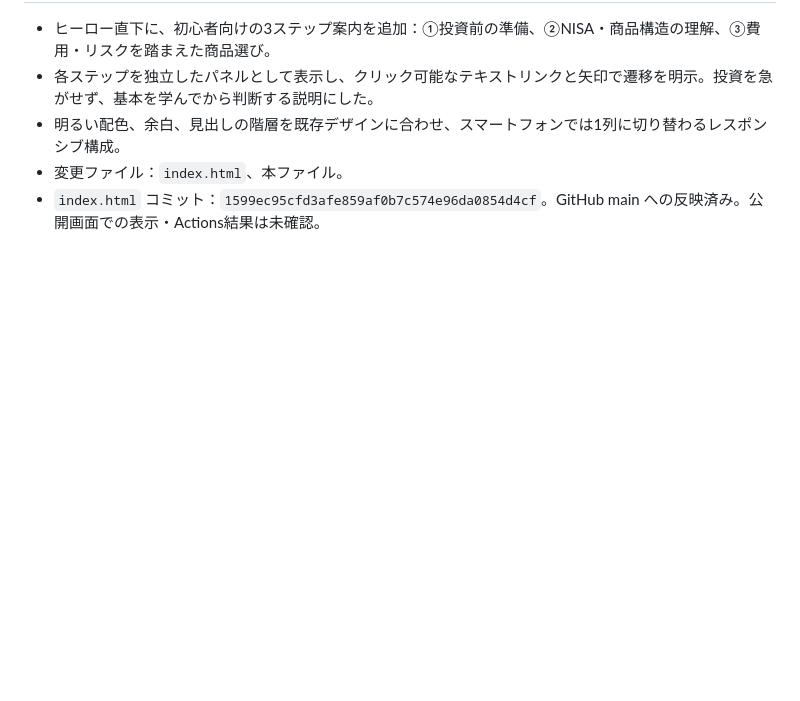
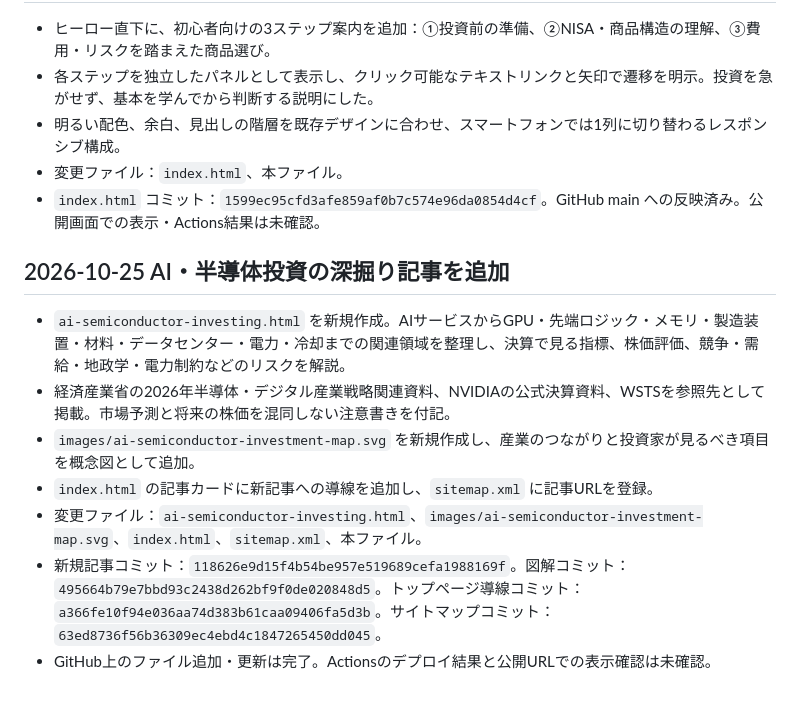
Before and after one commit to webfoundrylab/invest-atlas, a Markdown page: PROJECT-STATE.md, the part around the change. Drawn GitHub-style; blank space fills up the shorter version.

Commit message:
Record AI semiconductor article work

```diff
--- a/PROJECT-STATE.md
+++ b/PROJECT-STATE.md
@@ -194,3 +194,12 @@
 - 明るい配色、余白、見出しの階層を既存デザインに合わせ、スマートフォンでは1列に切り替わるレスポンシブ構成。
 - 変更ファイル：`index.html`、本ファイル。
 - `index.html` コミット：`1599ec95cfd3afe859af0b7c574e96da0854d4cf`。GitHub main への反映済み。公開画面での表示・Actions結果は未確認。
+
+## 2026-10-25 AI・半導体投資の深掘り記事を追加
+- `ai-semiconductor-investing.html` を新規作成。AIサービスからGPU・先端ロジック・メモリ・製造装置・材料・データセンター・電力・冷却までの関連領域を整理し、決算で見る指標、株価評価、競争・需給・地政学・電力制約などのリスクを解説。
+- 経済産業省の2026年半導体・デジタル産業戦略関連資料、NVIDIAの公式決算資料、WSTSを参照先として掲載。市場予測と将来の株価を混同しない注意書きを付記。
+- `images/ai-semiconductor-investment-map.svg` を新規作成し、産業のつながりと投資家が見るべき項目を概念図として追加。
+- `index.html` の記事カードに新記事への導線を追加し、`sitemap.xml` に記事URLを登録。
+- 変更ファイル：`ai-semiconductor-investing.html`、`images/ai-semiconductor-investment-map.svg`、`index.html`、`sitemap.xml`、本ファイル。
+- 新規記事コミット：`118626e9d15f4b54be957e519689cefa1988169f`。図解コミット：`495664b79e7bbd93c2438d262bf9f0de020848d5`。トップページ導線コミット：`a366fe10f94e036aa74d383b61caa09406fa5d3b`。サイトマップコミット：`63ed8736f56b36309ec4ebd4c1847265450dd045`。
+- GitHub上のファイル追加・更新は完了。Actionsのデプロイ結果と公開URLでの表示確認は未確認。
```
